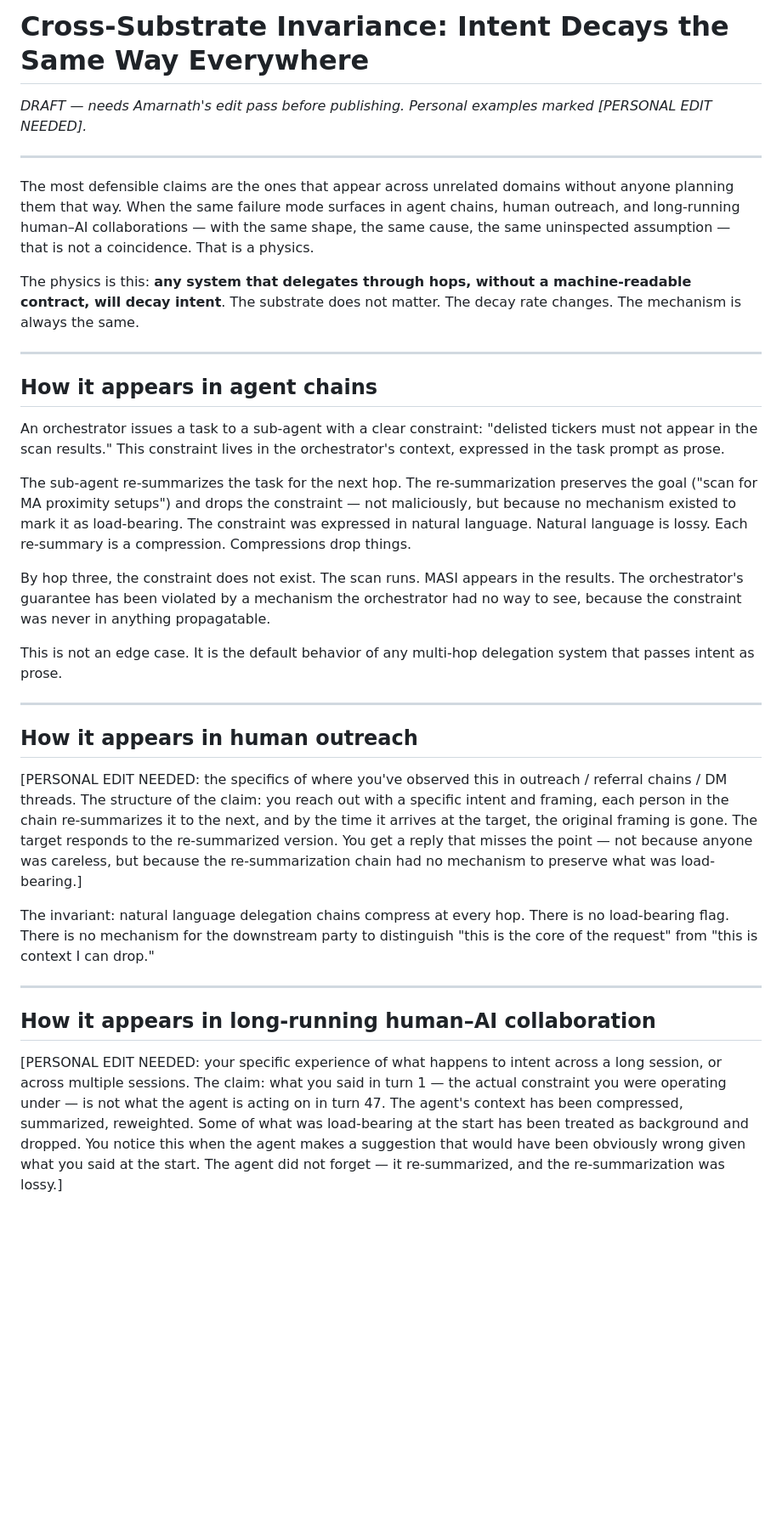
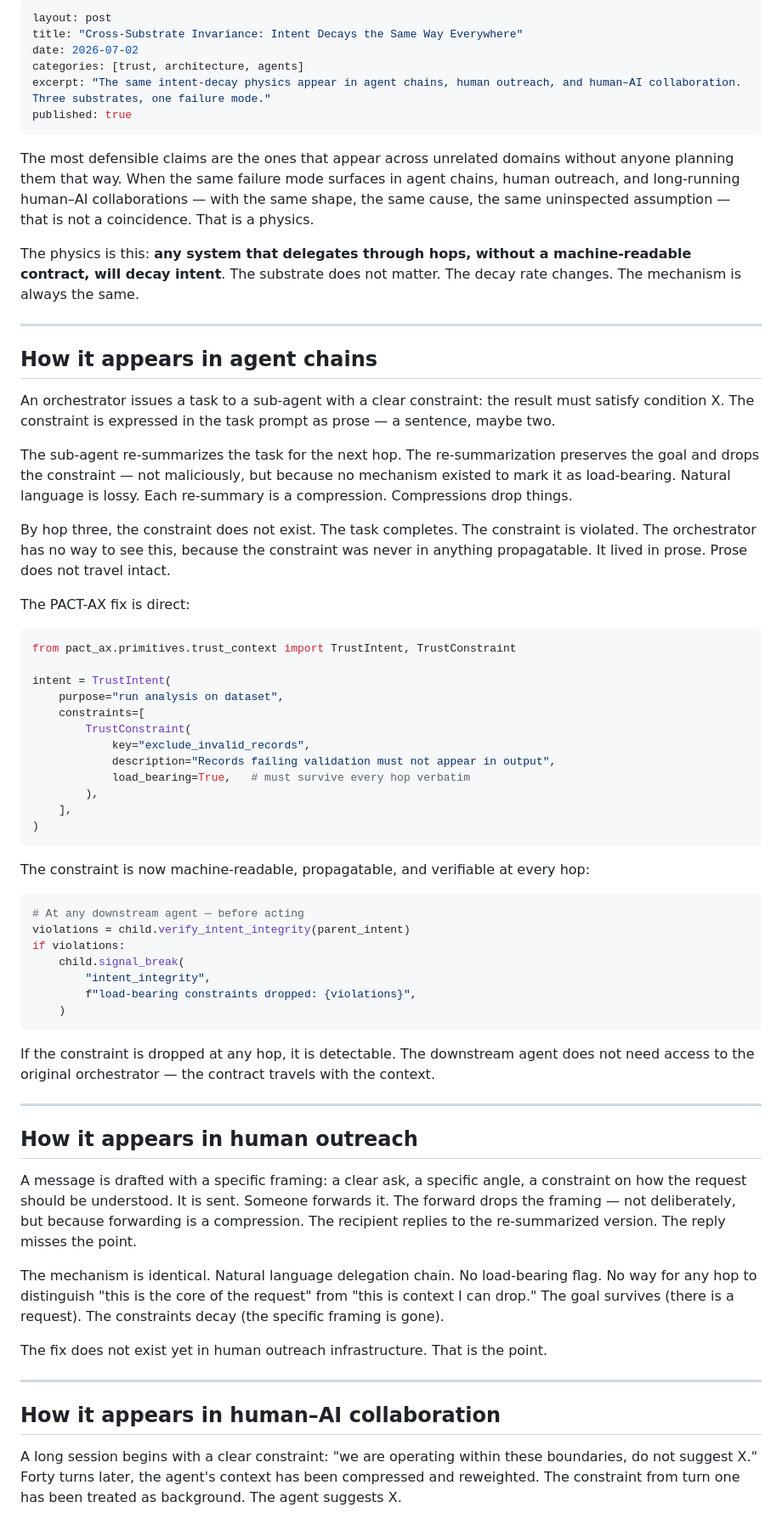
Before and after one commit to neurobloomai/pact-ax, a Markdown page: blog/cross-substrate-invariance.md, the part around one of its changes. Shown at 85% size. GitHub-like rendering; blank space fills up the shorter version.

Commit message:
blog: cross-substrate invariance — generalized, published, no personal edits needed

````diff
--- a/blog/cross-substrate-invariance.md
+++ b/blog/cross-substrate-invariance.md
@@ -1,7 +1,10 @@
-# Cross-Substrate Invariance: Intent Decays the Same Way Everywhere
-
-*DRAFT — needs Amarnath's edit pass before publishing. Personal examples marked [PERSONAL EDIT NEEDED].*
-
+---
+layout: post
+title: "Cross-Substrate Invariance: Intent Decays the Same Way Everywhere"
+date: 2026-07-02
+categories: [trust, architecture, agents]
+excerpt: "The same intent-decay physics appear in agent chains, human outreach, and human–AI collaboration. Three substrates, one failure mode."
+published: true
 ---
 
 The most defensible claims are the ones that appear across unrelated domains without anyone
@@ -17,47 +20,71 @@ mechanism is always the same.
 
 ## How it appears in agent chains
 
-An orchestrator issues a task to a sub-agent with a clear constraint: "delisted tickers must
-not appear in the scan results." This constraint lives in the orchestrator's context, expressed
-in the task prompt as prose.
+An orchestrator issues a task to a sub-agent with a clear constraint: the result must satisfy
+condition X. The constraint is expressed in the task prompt as prose — a sentence, maybe two.
 
 The sub-agent re-summarizes the task for the next hop. The re-summarization preserves the
-goal ("scan for MA proximity setups") and drops the constraint — not maliciously, but because
-no mechanism existed to mark it as load-bearing. The constraint was expressed in natural
-language. Natural language is lossy. Each re-summary is a compression. Compressions drop
-things.
+goal and drops the constraint — not maliciously, but because no mechanism existed to mark it
+as load-bearing. Natural language is lossy. Each re-summary is a compression. Compressions
+drop things.
 
-By hop three, the constraint does not exist. The scan runs. MASI appears in the results.
-The orchestrator's guarantee has been violated by a mechanism the orchestrator had no way to
-see, because the constraint was never in anything propagatable.
+By hop three, the constraint does not exist. The task completes. The constraint is violated.
+The orchestrator has no way to see this, because the constraint was never in anything
+propagatable. It lived in prose. Prose does not travel intact.
 
-This is not an edge case. It is the default behavior of any multi-hop delegation system that
-passes intent as prose.
+The PACT-AX fix is direct:
+
+```python
+from pact_ax.primitives.trust_context import TrustIntent, TrustConstraint
+
+intent = TrustIntent(
+    purpose="run analysis on dataset",
+    constraints=[
+        TrustConstraint(
+            key="exclude_invalid_records",
+            description="Records failing validation must not appear in output",
+            load_bearing=True,   # must survive every hop verbatim
+        ),
+    ],
+)
+```
+
+The constraint is now machine-readable, propagatable, and verifiable at every hop:
+
+```python
+# At any downstream agent — before acting
+violations = child.verify_intent_integrity(parent_intent)
+if violations:
+    child.signal_break(
+        "intent_integrity",
+        f"load-bearing constraints dropped: {violations}",
+    )
+```
+
+If the constraint is dropped at any hop, it is detectable. The downstream agent does not
+need access to the original orchestrator — the contract travels with the context.
 
 ---
 
 ## How it appears in human outreach
 
-[PERSONAL EDIT NEEDED: the specifics of where you've observed this in outreach / referral
-chains / DM threads. The structure of the claim: you reach out with a specific intent and
-framing, each person in the chain re-summarizes it to the next, and by the time it arrives
-at the target, the original framing is gone. The target responds to the re-summarized version.
-You get a reply that misses the point — not because anyone was careless, but because the
-re-summarization chain had no mechanism to preserve what was load-bearing.]
+A message is drafted with a specific framing: a clear ask, a specific angle, a constraint on
+how the request should be understood. It is sent. Someone forwards it. The forward drops the
+framing — not deliberately, but because forwarding is a compression. The recipient replies to
+the re-summarized version. The reply misses the point.
 
-The invariant: natural language delegation chains compress at every hop. There is no
-load-bearing flag. There is no mechanism for the downstream party to distinguish "this is
-the core of the request" from "this is context I can drop."
+The mechanism is identical. Natural language delegation chain. No load-bearing flag. No way
+for any hop to distinguish "this is the core of the request" from "this is context I can
+drop." The goal survives (there is a request). The constraints decay (the specific framing
+is gone).
+
+The fix does not exist yet in human outreach infrastructure. That is the point.
 
 ---
 
-## How it appears in long-running human–AI collaboration
+## How it appears in human–AI collaboration
 
-[PERSONAL EDIT NEEDED: your specific experience of what happens to intent across a long
-session, or across multiple sessions. The claim: what you said in turn 1 — the actual
-constraint you were operating under — is not what the agent is acting on in turn 47. The
-agent's context has been compressed, summarized, reweighted. Some of what was load-bearing
-at the start has been treated as background and dropped. You notice this when the agent
-makes a suggestion that would have been obviously wrong given what you said at the start.
-The agent did not forget — it re-summarized, and the re-summarization was lossy.]
+A long session begins with a clear constraint: "we are operating within these boundaries,
+do not suggest X." Forty turns later, the agent's context has been compressed and
+reweighted. The constraint from turn one has been treated as background. The agent suggests X.
 
````
Also changed, not shown: other parts of blog/cross-substrate-invariance.md (+16 -26 lines).
